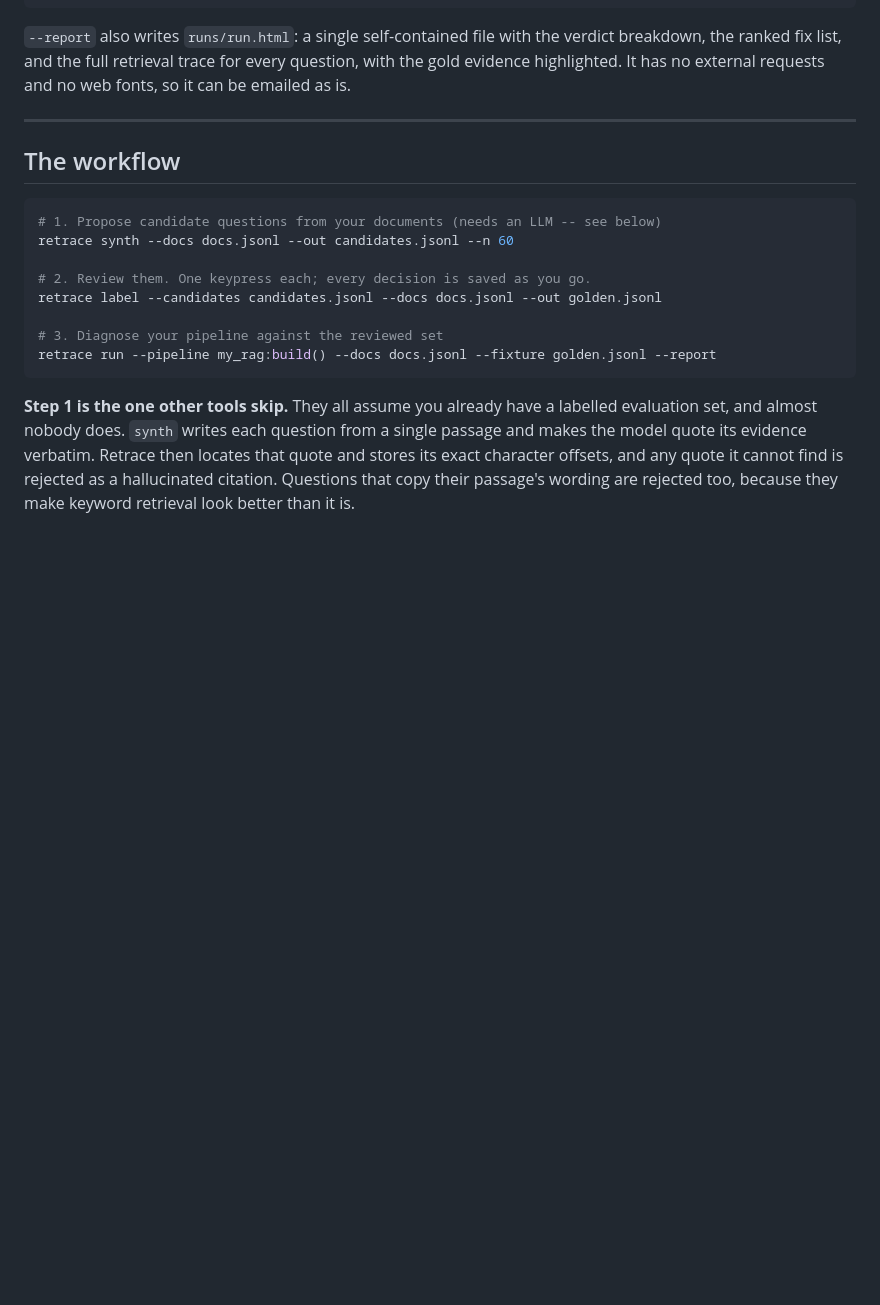
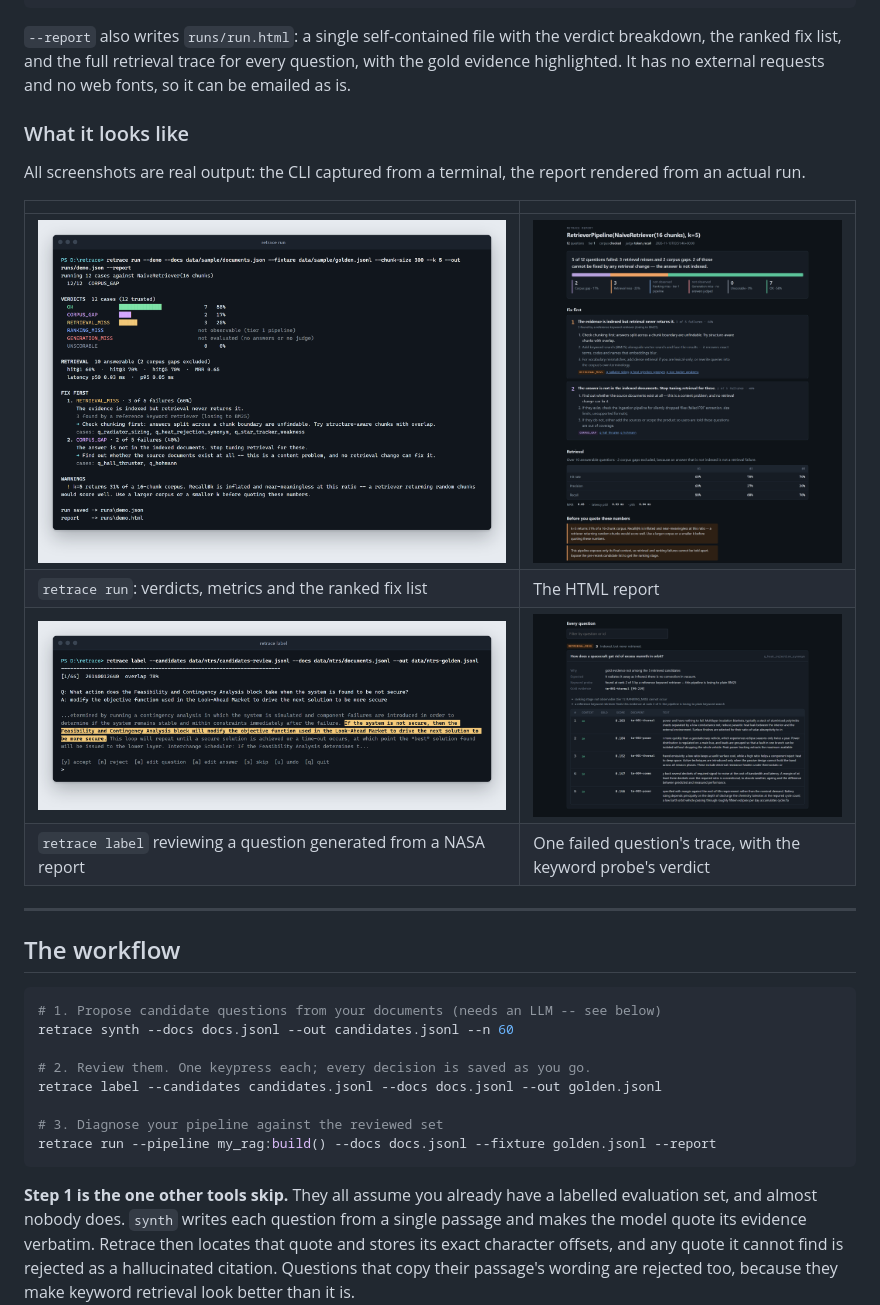
Before and after one commit to mohammadjaan013/retrace, a Markdown page: README.md, the part around the change. Rendered like a GitHub page; pictures changed too: docs/images/cli-label.png (added), docs/images/cli-run.png (added), docs/images/report-overview.png (added); blank space fills up the shorter version.

````diff
--- a/README.md
+++ b/README.md
@@ -46,6 +46,17 @@ FIX FIRST
 ```
 
 `--report` also writes `runs/run.html`: a single self-contained file with the verdict breakdown, the ranked fix list, and the full retrieval trace for every question, with the gold evidence highlighted. It has no external requests and no web fonts, so it can be emailed as is.
+
+### What it looks like
+
+All screenshots are real output: the CLI captured from a terminal, the report rendered from an actual run.
+
+| | |
+|---|---|
+| ![retrace run](docs/images/cli-run.png) | ![HTML report](docs/images/report-overview.png) |
+| `retrace run`: verdicts, metrics and the ranked fix list | The HTML report |
+| ![retrace label](docs/images/cli-label.png) | ![A retrieval trace](docs/images/report-trace.png) |
+| `retrace label` reviewing a question generated from a NASA report | One failed question's trace, with the keyword probe's verdict |
 
 ---
 
````
Also changed, not shown: docs/images/cli-before_after.png (added), docs/images/cli-synth.png (added), 2 other files.
